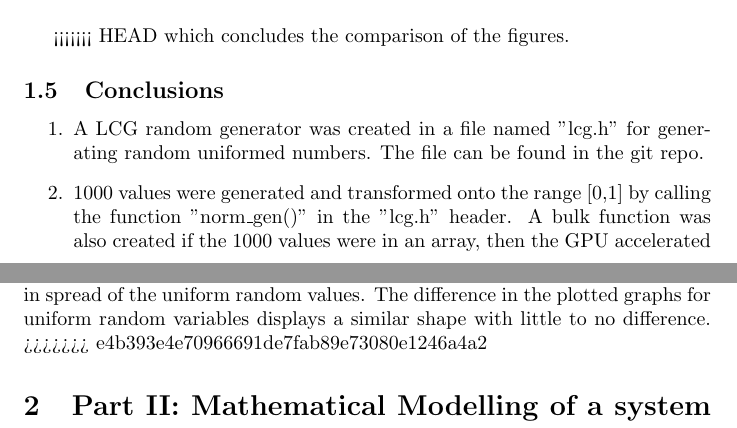
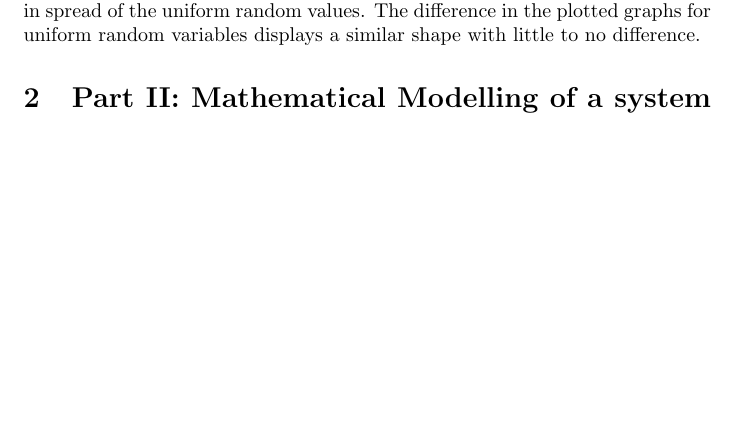
Before and after one commit to NoRines/simulerings_projekt, a LaTeX document (latex/main.tex): two parts of pages 4 and 7 of 13 before the commit and part of page 5 of 11 after it, the two joined at a grey line, cut at the place of the change, the shorter picture padded with empty space. Compiled offline with pdfLaTeX.

Commit message:
Fixade konfilkt igen

```diff
--- a/latex/main.tex
+++ b/latex/main.tex
@@ -100,11 +100,4 @@
       \caption{ITM exponential random variable.}
       \label{fig:itmrev}
   \end{figure}
-<<<<<<< HEAD
-  which concludes the comparison of the figures.
-  \subsection{Conclusions}
 
-\begin{enumerate}
-  \item A LCG random generator was created in a file named "lcg.h" for generating random uniformed numbers. The file can be found in the git repo.
-  \item 1000 values were generated and transformed onto the range [0,1] by calling the function "norm\_gen()" in the "lcg.h" header. A bulk function was also created if the 1000 values were in an array, then the GPU accelerated function "transformKernel(*input, mod, output,1000)" was called, which can be found in the header "func.cuh".
-  \item Our function was compared with the ns3 implementation and the result was that our implementation was worse. Ours were cyclic while the ns-3 wasn't as obviously-cyclic.
@@ -129,7 +113,6 @@ Box-Muller. Finally we compared our exponetial random generator to the one in ns
 slope in the plotted graph compared to the one in ns-3. This might be due to the difference in spread of the uniform
 random values. The difference in the plotted graphs for uniform random variables displays a similar shape with little to
 no difference.
->>>>>>> e4b393e4e70966691de7fab89e73080e1246a4a2
 \section{Part II: Mathematical Modelling of a system of Queues} \label{part2}
 \begin{figure}[h!]
   \includegraphics[width=\linewidth]{netmap.png}
```
Also changed, not shown: latex/main.tex (9 more changed lines).
